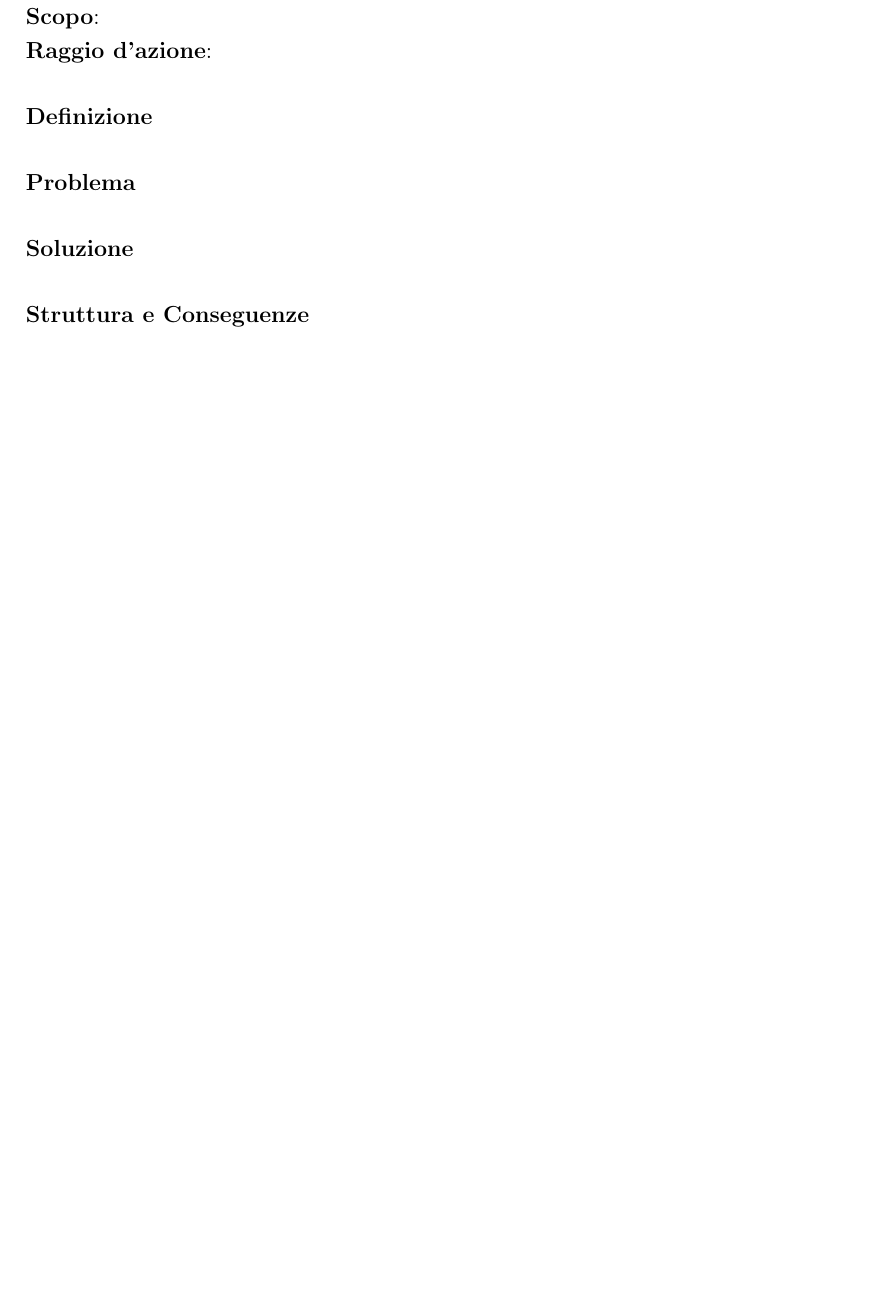
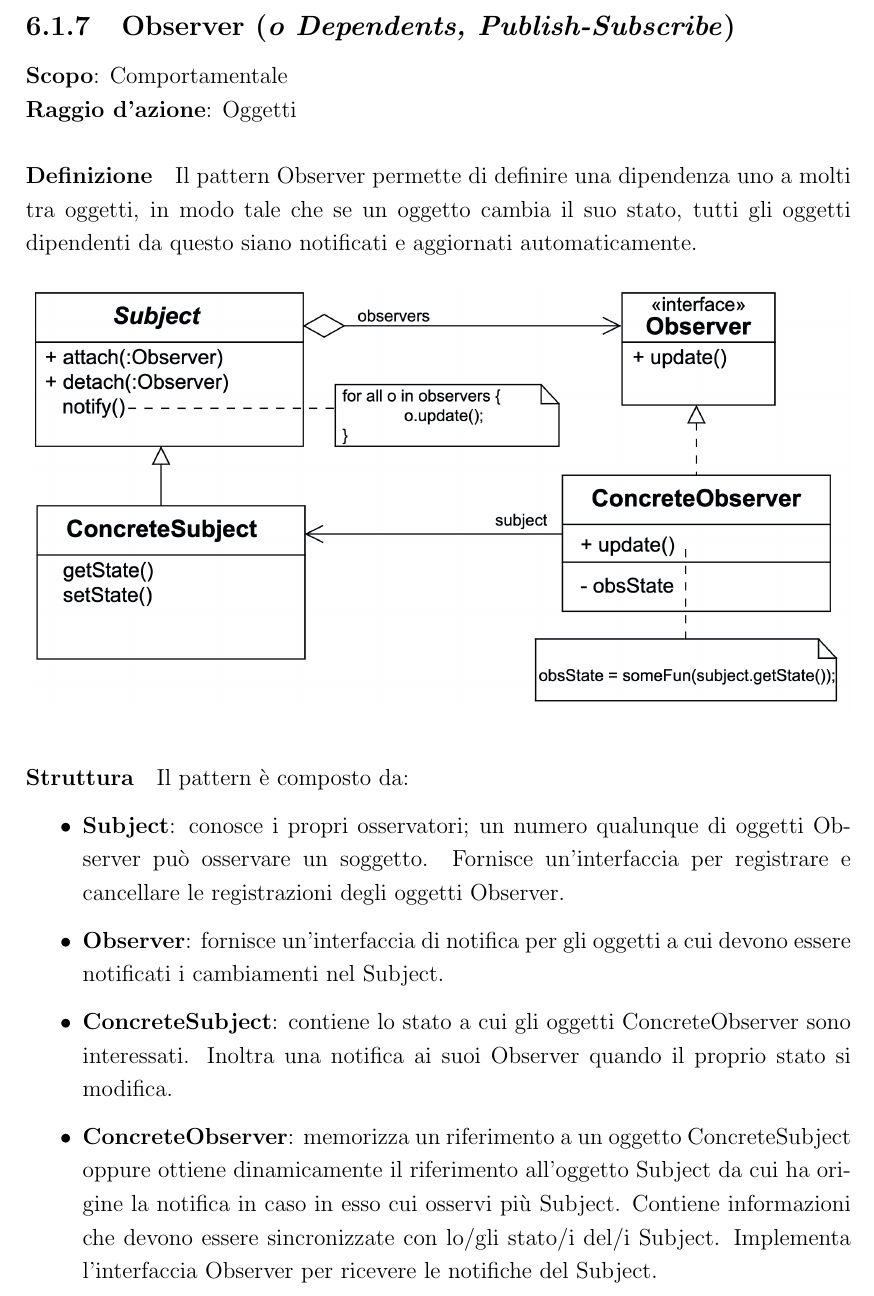
Before and after one commit to angelobdev/dispensa-ingsoft, a LaTeX book (main.tex, which reads chapters/Pattern/comportamentali/observer.tex): part of page 68 of 100 before the commit and part of page 68 of 101 after it, cut at the place of the change, the shorter picture padded with empty space. Compiled offline with pdfLaTeX.

Commit message:
Aggiunto pattern Observer

```diff
--- a/chapters/Pattern/comportamentali/observer.tex
+++ b/chapters/Pattern/comportamentali/observer.tex
@@ -1,13 +1,22 @@
-\subsection{Observer}
+\subsection{Observer (\textit{o Dependents, Publish-Subscribe})}
 \label{observer}
 
-\textbf{Scopo}:  \\
-\textbf{Raggio d'azione}:
+\textbf{Scopo}: Comportamentale \\
+\textbf{Raggio d'azione}: Oggetti
 
-\paragraph{Definizione}
+\paragraph{Definizione} Il pattern Observer permette di definire una dipendenza uno a molti tra oggetti, in modo tale che se un oggetto cambia il suo stato, tutti gli oggetti dipendenti da questo siano notificati e aggiornati automaticamente.
 
-\paragraph{Problema}
+\begin{figure}[H]
+    \centering
+    \includegraphics[width=1\linewidth]{assets/pattern/observer/observer-struttura.png}
+\end{figure}
 
-\paragraph{Soluzione}
+\paragraph{Struttura} Il pattern è composto da:
+\begin{itemize}
+    \item \textbf{Subject}: conosce i propri osservatori; un numero qualunque di oggetti Observer può osservare un soggetto. Fornisce un’interfaccia per registrare e cancellare le registrazioni degli oggetti Observer.
+    \item \textbf{Observer}: fornisce un’interfaccia di notifica per gli oggetti a cui devono essere notificati i cambiamenti nel Subject.
+    \item \textbf{ConcreteSubject}: contiene lo stato a cui gli oggetti
+     ConcreteObserver sono interessati. Inoltra una notifica ai suoi Observer quando il proprio stato si modifica.
+    \item \textbf{ConcreteObserver}: memorizza un riferimento a un oggetto ConcreteSubject oppure ottiene dinamicamente il riferimento all’oggetto Subject da cui ha origine la notifica in caso in esso cui osservi più Subject. Contiene informazioni che devono essere sincronizzate con lo/gli stato/i del/i Subject. Implementa l’interfaccia Observer per ricevere le notifiche del Subject.
+\end{itemize}
 
-\paragraph{Struttura e Conseguenze}
```
Also changed, not shown: assets/pattern/observer/observer-activity.png (added), assets/pattern/observer/observer-struttura.png (added), chapters/Pattern/comportamentali/observer.tex (6 more changed lines).
